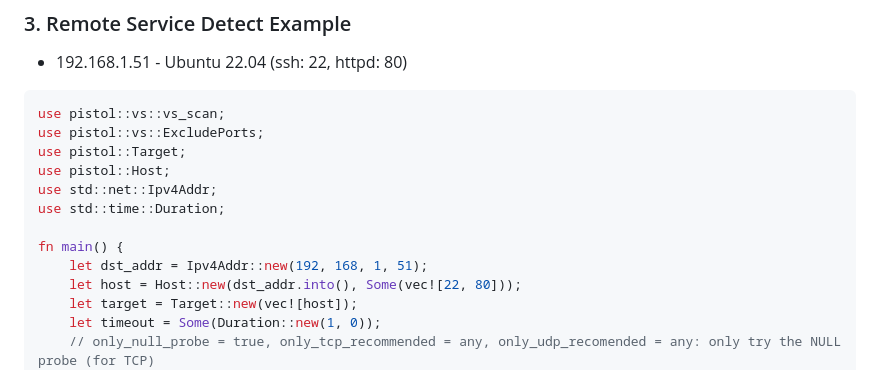
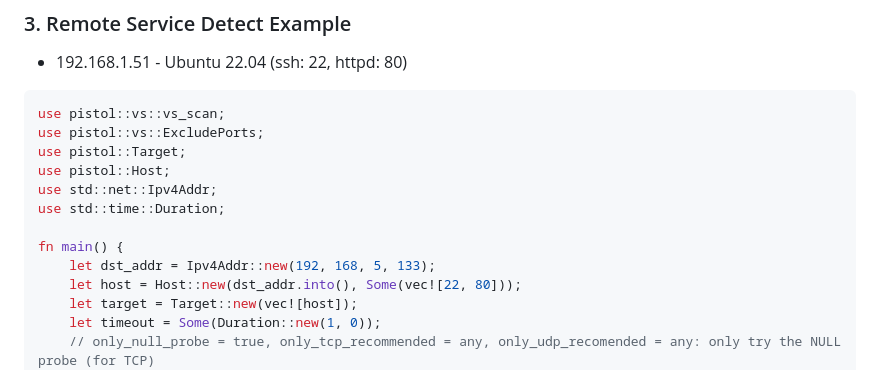
Before and after one commit to rikonaka/pistol-rs, a Markdown page: README.md, the part around the change. Rendered like a GitHub page.

```diff
--- a/README.md
+++ b/README.md
@@ -401,7 +401,7 @@ use std::net::Ipv4Addr;
 use std::time::Duration;
 
 fn main() {
-    let dst_addr = Ipv4Addr::new(192, 168, 1, 51);
+    let dst_addr = Ipv4Addr::new(192, 168, 5, 133);
     let host = Host::new(dst_addr.into(), Some(vec![22, 80]));
     let target = Target::new(vec![host]);
     let timeout = Some(Duration::new(1, 0));
```
